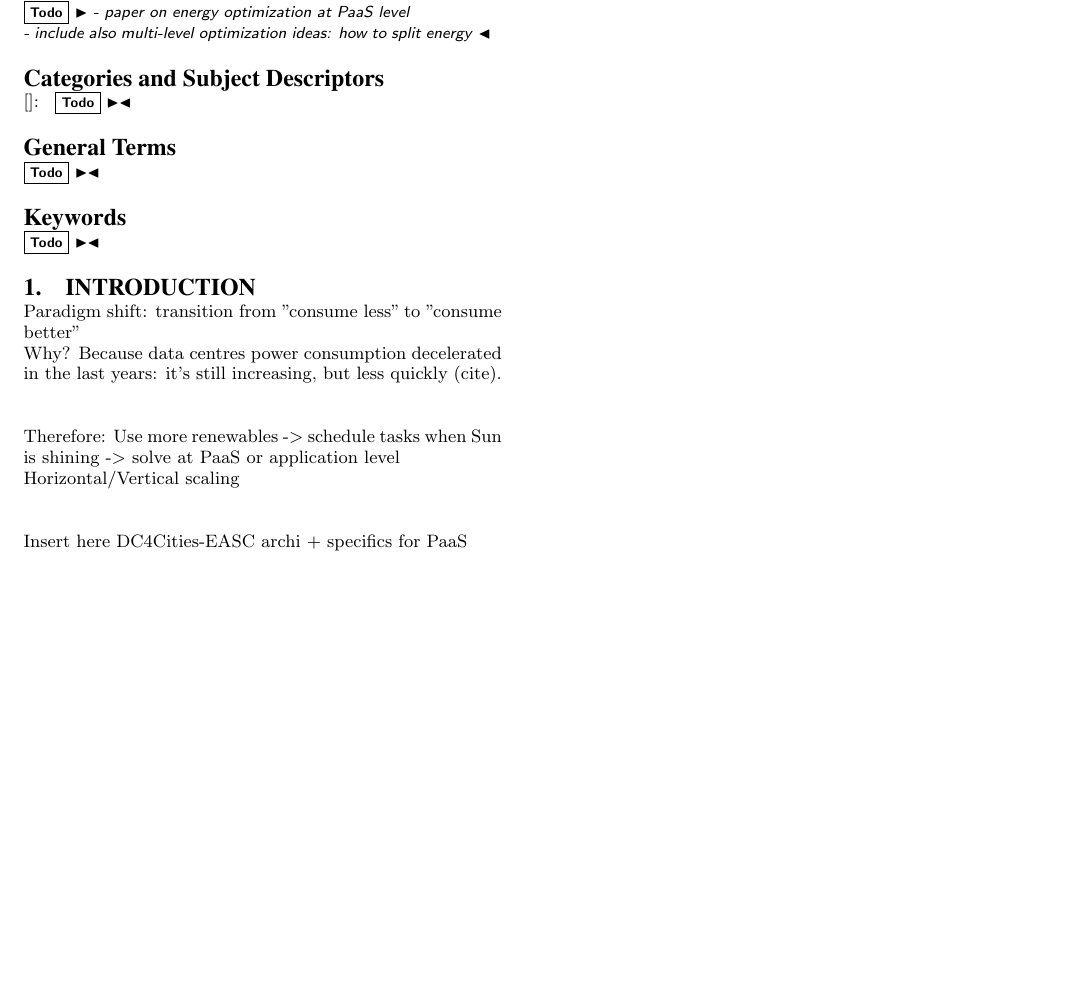
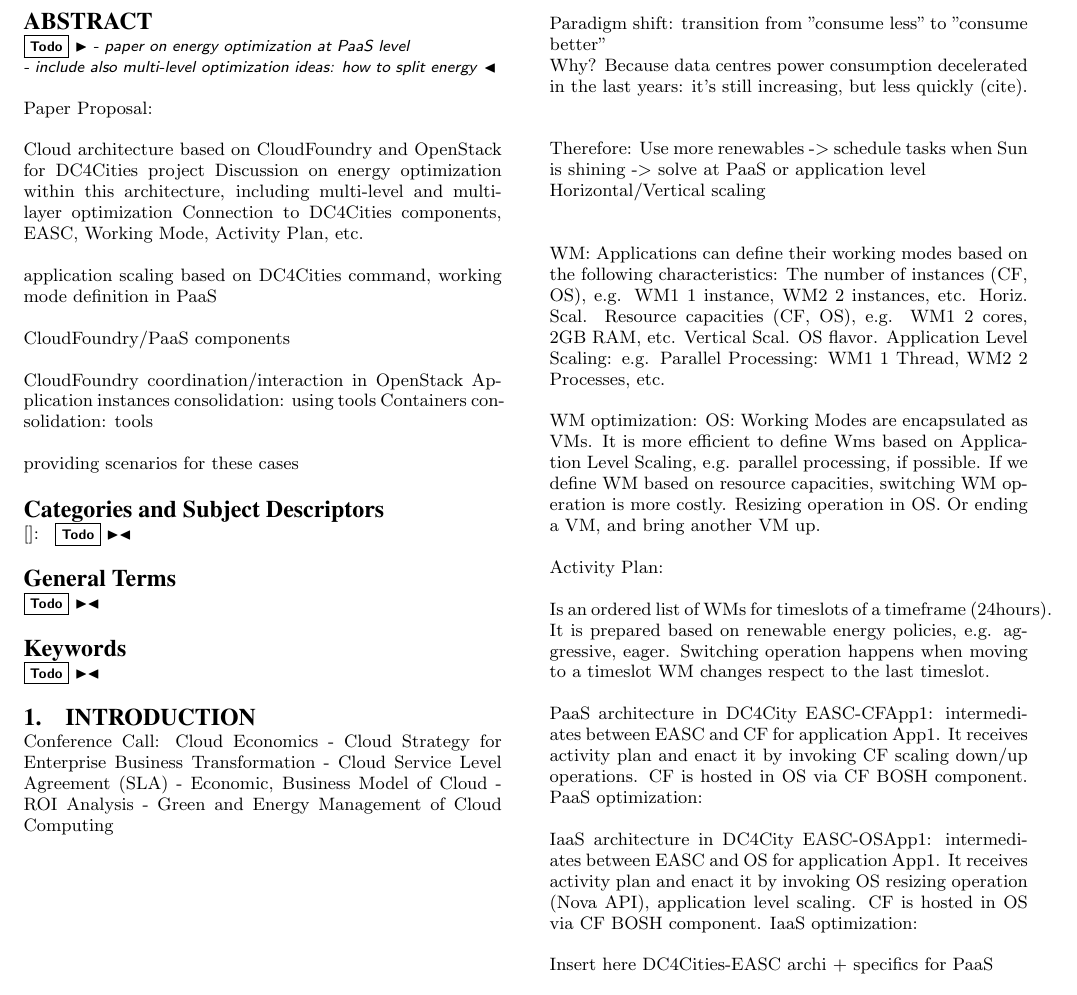
Before and after one commit to cdupont/SGSC, a LaTeX paper (main.tex, which reads abstract.tex, intro.tex): part of the page before the commit and part of page 1 of 2 after it, cut so that both start at the same text, the shorter picture padded with empty space. Compiled offline with pdfLaTeX.

Commit message:
added some initial thoughts to be agreed upon on abstract and intro files.

```diff
--- a/abstract.tex
+++ b/abstract.tex
@@ -4,3 +4,21 @@
 - paper on energy optimization at PaaS level \\
 - include also multi-level optimization ideas: how to split energy
 }
+
+Paper Proposal:
+
+Cloud architecture based on CloudFoundry and OpenStack for DC4Cities project
+Discussion on energy optimization within this architecture, including multi-level and multi-layer optimization
+Connection to DC4Cities components, EASC, Working Mode, Activity Plan, etc.
+
+application scaling based on DC4Cities command,
+working mode definition in PaaS
+
+CloudFoundry/PaaS components
+
+CloudFoundry coordination/interaction in OpenStack
+Application instances consolidation: using tools
+Containers consolidation: tools
+
+
+providing scenarios for these cases
--- a/intro.tex
+++ b/intro.tex
@@ -1,9 +1,45 @@
 % !TEX root =  main.tex
 \section{Introduction}
 \label{sec: intro}
+
+Conference Call: Cloud Economics
+- Cloud Strategy for Enterprise Business Transformation
+- Cloud Service Level Agreement (SLA)
+- Economic, Business Model of Cloud
+- ROI Analysis
+- Green and Energy Management of Cloud Computing
 
 Paradigm shift: transition from "consume less" to "consume better" \\
 Why? Because data centres power consumption decelerated in the last years: it's still increasing, but less quickly (cite). \\
 
 Therefore: Use more renewables -> schedule tasks when Sun is shining -> solve at PaaS or application level \\
 Horizontal/Vertical scaling \\
+
+WM:
+Applications can define their working modes based on the following characteristics:
+The number of instances (CF, OS), e.g. WM1 1 instance, WM2 2 instances, etc. Horiz. Scal.
+Resource capacities (CF, OS), e.g. WM1 2 cores, 2GB RAM, etc. Vertical Scal. OS flavor.
+Application Level Scaling: e.g. Parallel Processing: WM1 1 Thread, WM2 2 Processes, etc.
+
+WM optimization:
+OS: Working Modes are encapsulated as VMs.
+It is more efficient to define Wms based on Application Level Scaling, e.g. parallel processing, if possible.
+If we define WM based on resource capacities,  switching WM operation is more costly.
+Resizing operation in OS.
+Or ending a VM, and bring another VM up.
+
+Activity Plan:
+
+Is an ordered list of WMs for timeslots of a timeframe (24hours).
+It is prepared based on renewable energy policies, e.g. aggressive, eager.
+Switching operation happens when moving to a timeslot WM changes respect to the last timeslot.
+
+PaaS architecture in DC4City
+EASC-CFApp1: intermediates between EASC and CF for application App1. It receives activity plan and enact it by invoking CF scaling down/up operations.
+CF is hosted in OS via CF BOSH component.
+PaaS optimization:
+
+IaaS architecture in DC4City
+EASC-OSApp1: intermediates between EASC and OS for application App1. It receives activity plan and enact it by invoking OS resizing operation (Nova API), application level scaling.
+CF is hosted in OS via CF BOSH component.
+IaaS optimization:
```
